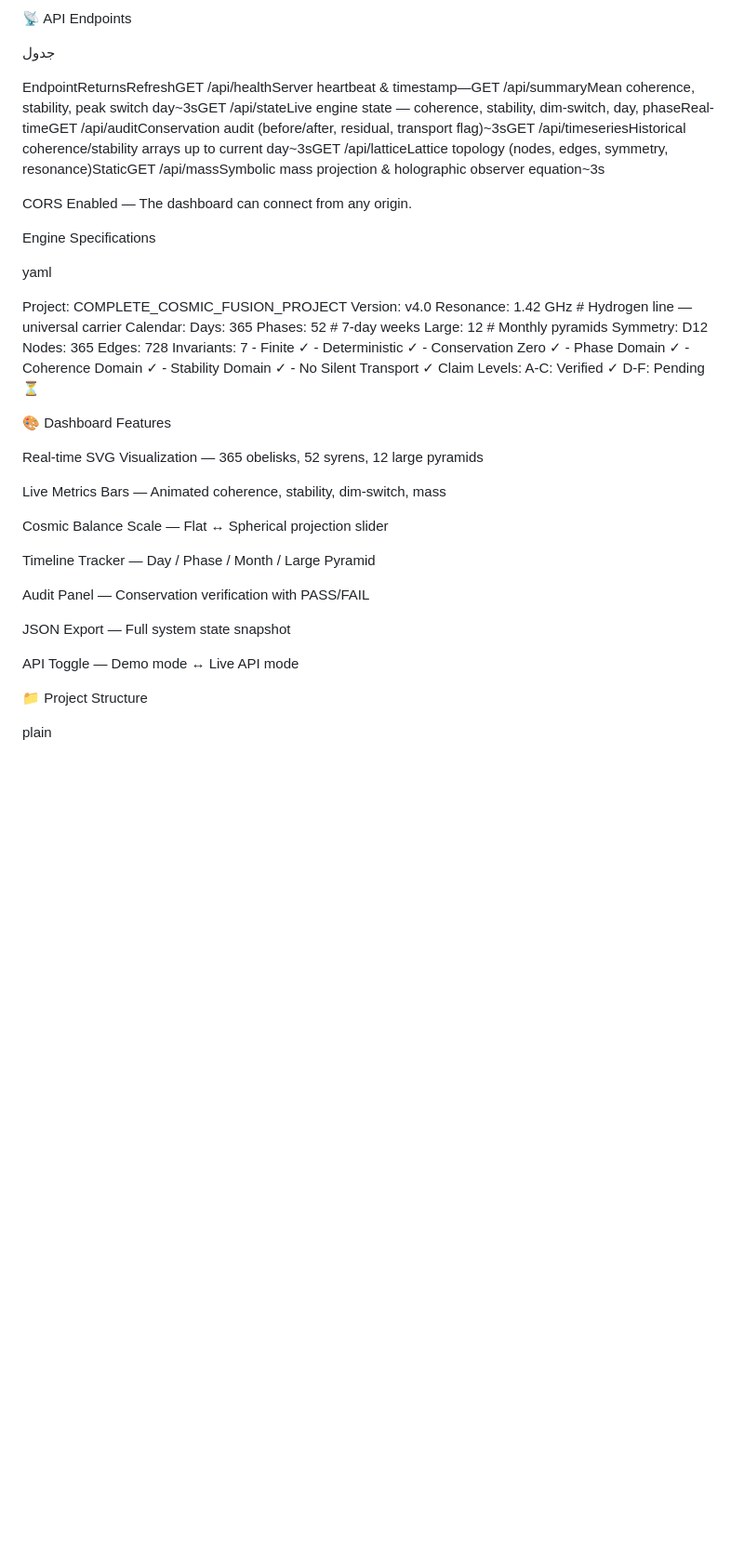
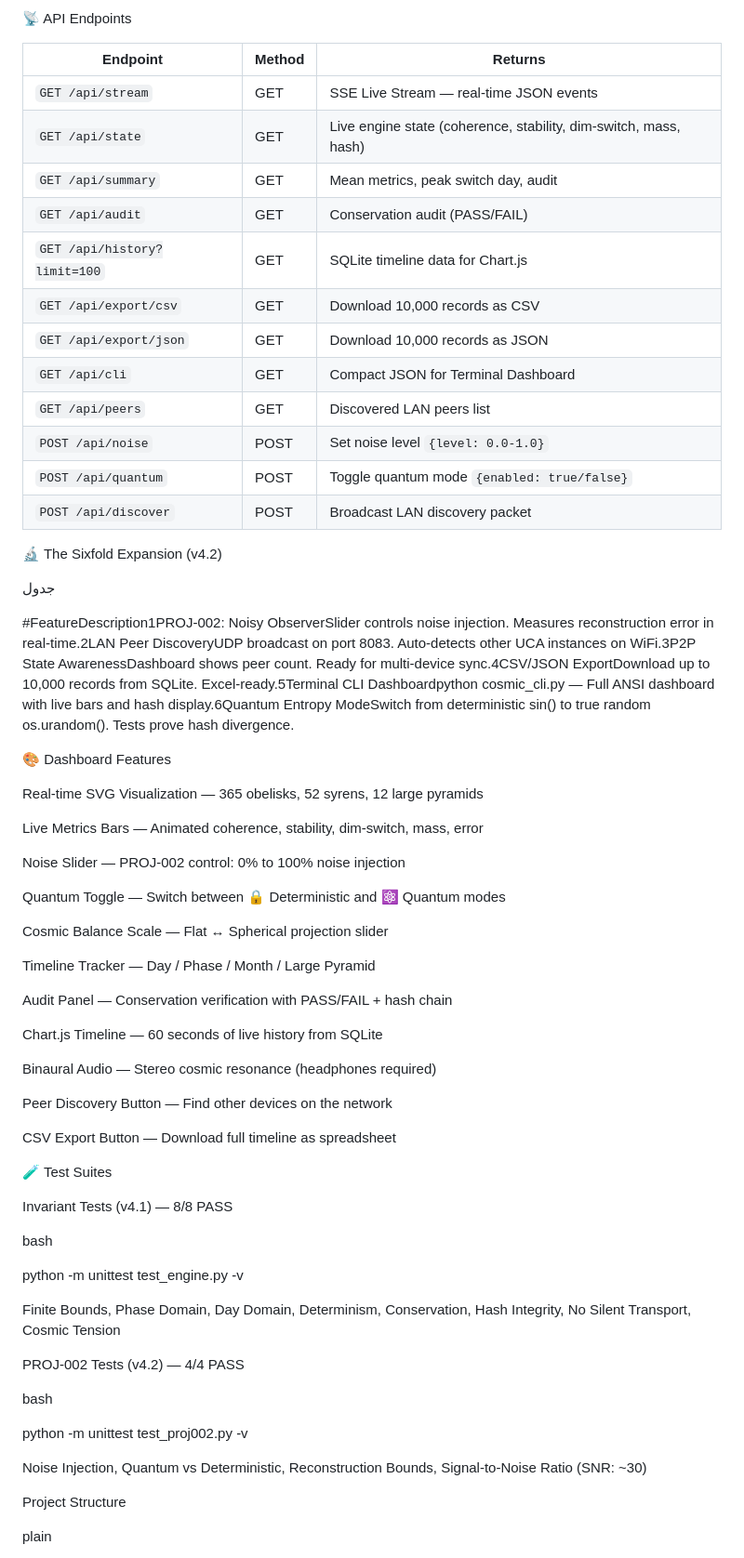
Before and after one commit to mj3853001-pixel/cosmic-fusion-unified-v4, a Markdown page: README.md, the part around one of its changes. Shown at 93% size. Drawn GitHub-style; blank space fills up the shorter version.

```diff
--- a/README.md
+++ b/README.md
@@ -58,36 +69,71 @@ plain
 
 📡 API Endpoints
 
+
+| Endpoint                     | Method | Returns                                                          |
+| ---------------------------- | ------ | ---------------------------------------------------------------- |
+| `GET /api/stream`            | GET    | SSE Live Stream — real-time JSON events                          |
+| `GET /api/state`             | GET    | Live engine state (coherence, stability, dim-switch, mass, hash) |
+| `GET /api/summary`           | GET    | Mean metrics, peak switch day, audit                             |
+| `GET /api/audit`             | GET    | Conservation audit (PASS/FAIL)                                   |
+| `GET /api/history?limit=100` | GET    | SQLite timeline data for Chart.js                                |
+| `GET /api/export/csv`        | GET    | Download 10,000 records as CSV                                   |
+| `GET /api/export/json`       | GET    | Download 10,000 records as JSON                                  |
+| `GET /api/cli`               | GET    | Compact JSON for Terminal Dashboard                              |
+| `GET /api/peers`             | GET    | Discovered LAN peers list                                        |
+| `POST /api/noise`            | POST   | Set noise level `{level: 0.0-1.0}`                               |
+| `POST /api/quantum`          | POST   | Toggle quantum mode `{enabled: true/false}`                      |
+| `POST /api/discover`         | POST   | Broadcast LAN discovery packet                                   |
+
+🔬 The Sixfold Expansion (v4.2)
+
 جدول
 
-EndpointReturnsRefreshGET /api/healthServer heartbeat & timestamp—GET /api/summaryMean coherence, stability, peak switch day~3sGET /api/stateLive engine state — coherence, stability, dim-switch, day, phaseReal-timeGET /api/auditConservation audit (before/after, residual, transport flag)~3sGET /api/timeseriesHistorical coherence/stability arrays up to current day~3sGET /api/latticeLattice topology (nodes, edges, symmetry, resonance)StaticGET /api/massSymbolic mass projection & holographic observer equation~3s
-
-CORS Enabled — The dashboard can connect from any origin.
-
-
-Engine Specifications
-
-yaml
-
-Project: COMPLETE_COSMIC_FUSION_PROJECT Version: v4.0 Resonance: 1.42 GHz # Hydrogen line — universal carrier Calendar: Days: 365 Phases: 52 # 7-day weeks Large: 12 # Monthly pyramids Symmetry: D12 Nodes: 365 Edges: 728 Invariants: 7 - Finite ✓ - Deterministic ✓ - Conservation Zero ✓ - Phase Domain ✓ - Coherence Domain ✓ - Stability Domain ✓ - No Silent Transport ✓ Claim Levels: A-C: Verified ✓ D-F: Pending ⏳
+#FeatureDescription1PROJ-002: Noisy ObserverSlider controls noise injection. Measures reconstruction error in real-time.2LAN Peer DiscoveryUDP broadcast on port 8083. Auto-detects other UCA instances on WiFi.3P2P State AwarenessDashboard shows peer count. Ready for multi-device sync.4CSV/JSON ExportDownload up to 10,000 records from SQLite. Excel-ready.5Terminal CLI Dashboardpython cosmic_cli.py — Full ANSI dashboard with live bars and hash display.6Quantum Entropy ModeSwitch from deterministic sin() to true random os.urandom(). Tests prove hash divergence.
 
 🎨 Dashboard Features
 
 Real-time SVG Visualization — 365 obelisks, 52 syrens, 12 large pyramids
 
-Live Metrics Bars — Animated coherence, stability, dim-switch, mass
+Live Metrics Bars — Animated coherence, stability, dim-switch, mass, error
+
+Noise Slider — PROJ-002 control: 0% to 100% noise injection
+
+Quantum Toggle — Switch between 🔒 Deterministic and ⚛️ Quantum modes
 
 Cosmic Balance Scale — Flat ↔ Spherical projection slider
 
 Timeline Tracker — Day / Phase / Month / Large Pyramid
 
-Audit Panel — Conservation verification with PASS/FAIL
+Audit Panel — Conservation verification with PASS/FAIL + hash chain
 
-JSON Export — Full system state snapshot
+Chart.js Timeline — 60 seconds of live history from SQLite
 
-API Toggle — Demo mode ↔ Live API mode
+Binaural Audio — Stereo cosmic resonance (headphones required)
 
-📁 Project Structure
+Peer Discovery Button — Find other devices on the network
+
+CSV Export Button — Download full timeline as spreadsheet
+
+🧪 Test Suites
+
+Invariant Tests (v4.1) — 8/8 PASS
+
+bash
+
+python -m unittest test_engine.py -v
+
+Finite Bounds, Phase Domain, Day Domain, Determinism, Conservation, Hash Integrity, No Silent Transport, Cosmic Tension
+
+PROJ-002 Tests (v4.2) — 4/4 PASS
+
+bash
+
+python -m unittest test_proj002.py -v
+
+Noise Injection, Quantum vs Deterministic, Reconstruction Bounds, Signal-to-Noise Ratio (SNR: ~30)
+
+Project Structure
 
 plain
 
```
Also changed, not shown: other parts of README.md (+53 -39 lines).
